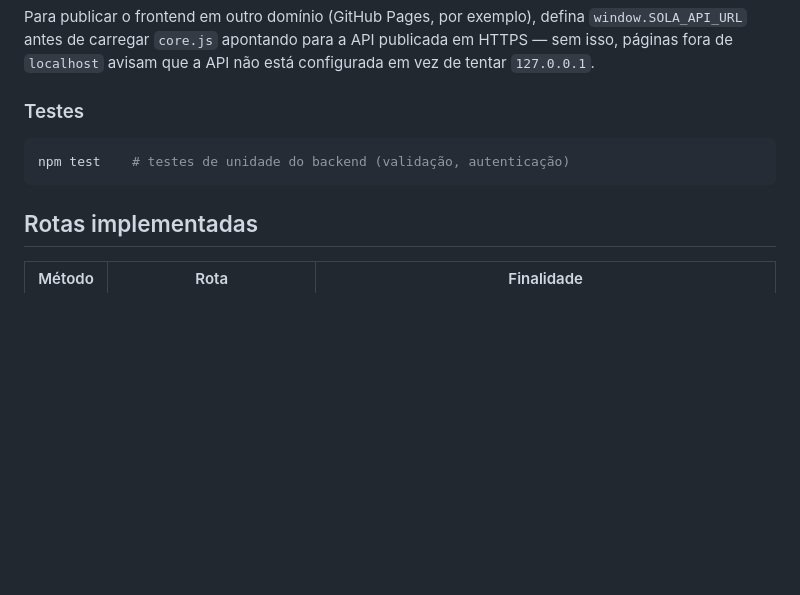
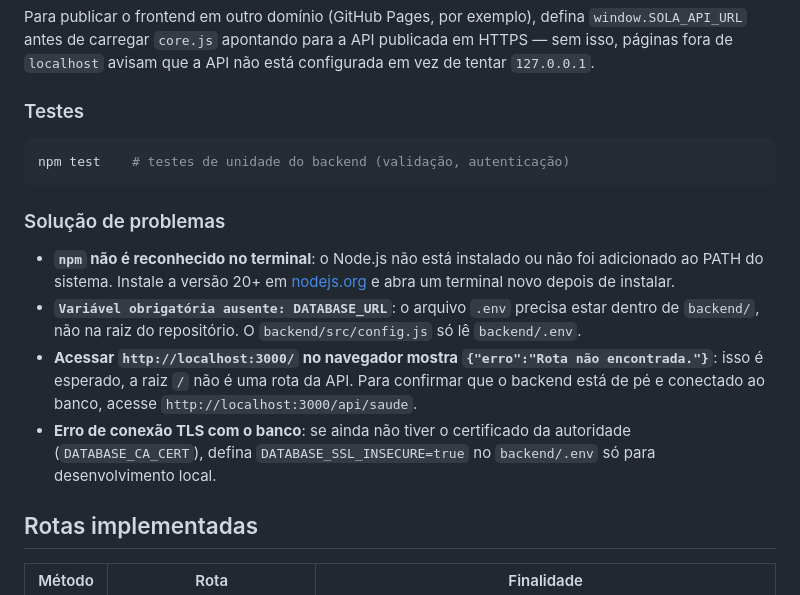
Before and after one commit to giquirino/accessible-marketplace-project, a Markdown page: README.md, the part around the change. GitHub-like rendering; blank space fills up the shorter version.

Commit message:
docs: adiciona seção de solução de problemas comuns na configuração

````diff
--- a/README.md
+++ b/README.md
@@ -44,6 +44,13 @@ Para publicar o frontend em outro domínio (GitHub Pages, por exemplo), defina `
 npm test    # testes de unidade do backend (validação, autenticação)
 ```
 
+### Solução de problemas
+
+- **`npm` não é reconhecido no terminal**: o Node.js não está instalado ou não foi adicionado ao PATH do sistema. Instale a versão 20+ em [nodejs.org](https://nodejs.org) e abra um terminal novo depois de instalar.
+- **`Variável obrigatória ausente: DATABASE_URL`**: o arquivo `.env` precisa estar dentro de `backend/`, não na raiz do repositório. O `backend/src/config.js` só lê `backend/.env`.
+- **Acessar `http://localhost:3000/` no navegador mostra `{"erro":"Rota não encontrada."}`**: isso é esperado, a raiz `/` não é uma rota da API. Para confirmar que o backend está de pé e conectado ao banco, acesse `http://localhost:3000/api/saude`.
+- **Erro de conexão TLS com o banco**: se ainda não tiver o certificado da autoridade (`DATABASE_CA_CERT`), defina `DATABASE_SSL_INSECURE=true` no `backend/.env` só para desenvolvimento local.
+
 ## Rotas implementadas
 
 | Método | Rota | Finalidade |
````
